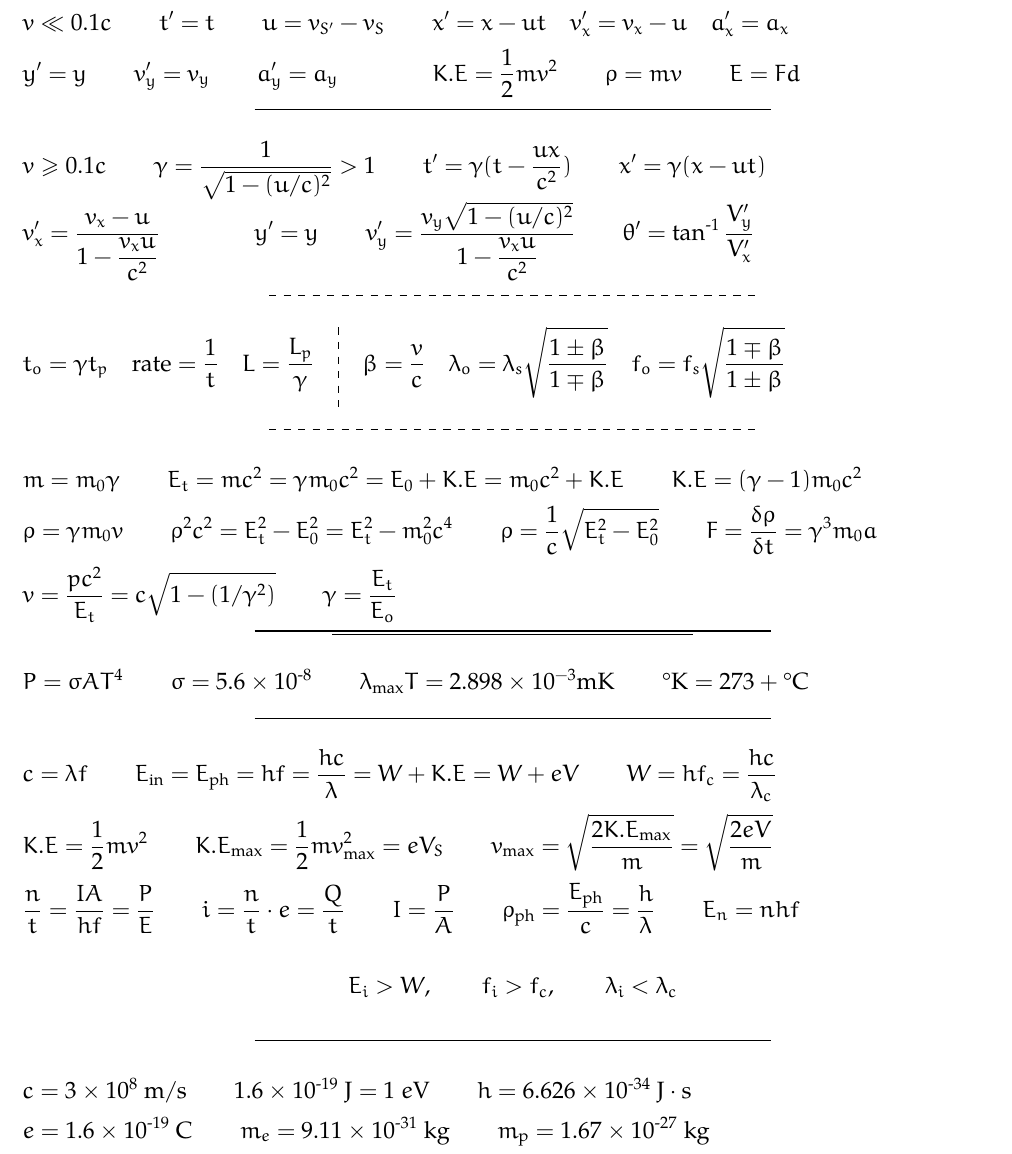
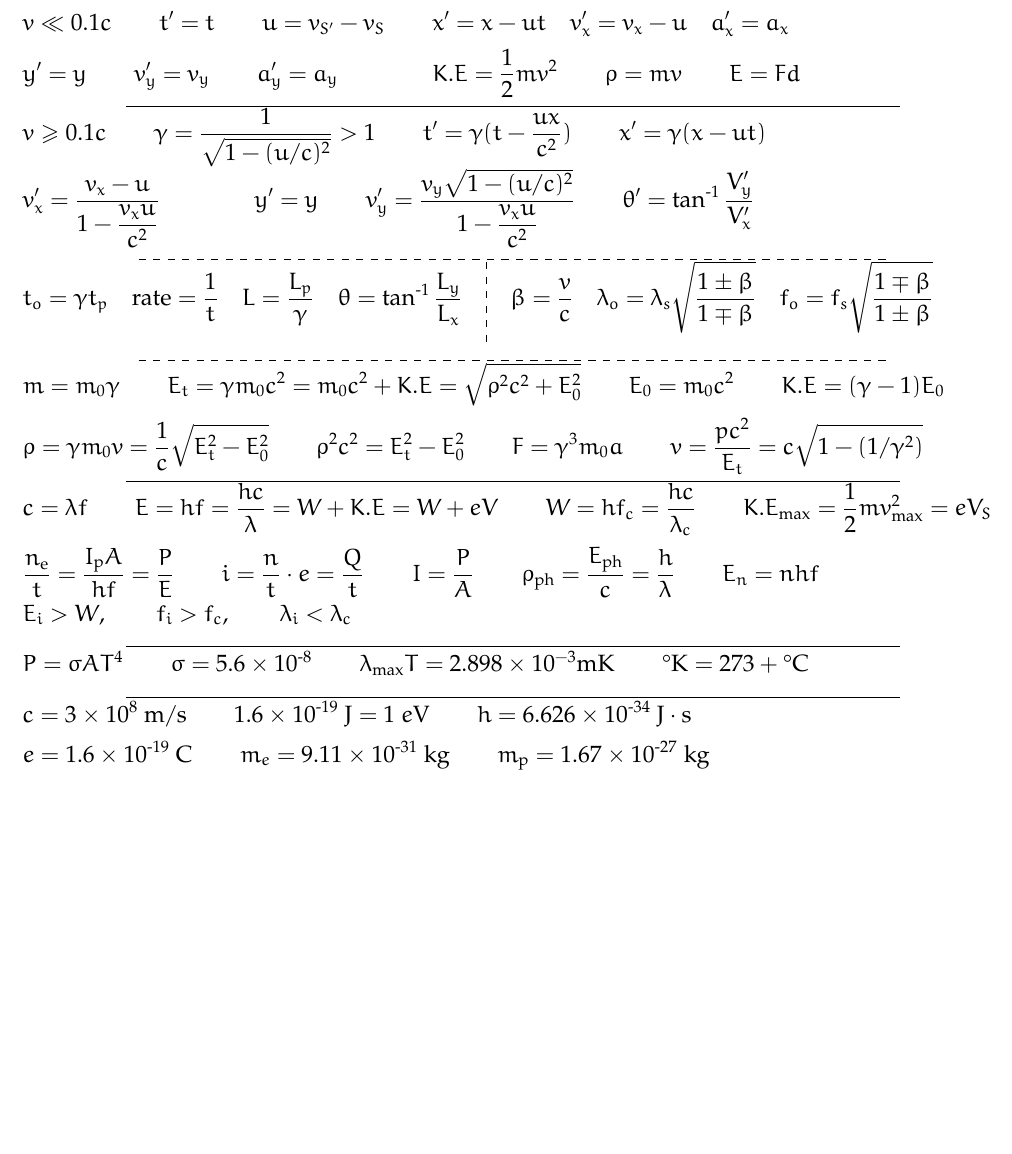
Before and after one commit to y-samy/acad, a LaTeX problem sheet (Undergraduate - Alexandria University/Level 1/Modern Physics/Givens/Final Exam/Final Givens.tex): part of the page, cut so that both start at the same text, the shorter picture padded with empty space. Compiled offline with pdfLaTeX.

Commit message:
Mostly cleaned up the mid-term part

```diff
--- a/Undergraduate - Alexandria University/Level 1/Modern Physics/Givens/Final Exam/Final Givens.tex
+++ b/Undergraduate - Alexandria University/Level 1/Modern Physics/Givens/Final Exam/Final Givens.tex
@@ -63,7 +63,7 @@ bindingoffset=0mm, top=5mm,bottom=5mm}
 \pagenumbering{gobble}
 
 % Setting the fontsize
-\fontsize{13}{16}\selectfont
+\fontsize{13}{14}\selectfont
 
 % Galilean Transformation
 \noindent
@@ -72,52 +72,47 @@ v \ll 0.1c \qquad t^\prime = t \qquad u = v_{S^\prime} - v_S \qquad x^\prime = x
 y^\prime = y \qquad v^\prime_y = v_y \qquad a_y^\prime = a_y \qquad \qquad K.E = \frac{1}{2} mv^2 \qquad \rho = mv \qquad E = F d
 $
 
-{\centering \rule{10cm}{0.4pt} \par}
+{\centering \rule{15cm}{0.4pt} \par}
 
 % Lorentz Transformation
-\ \\
 \noindent
 $
 v \ge 0.1c \qquad \gamma = \frac{1}{\sqrt{1- (u/c)^2}} > 1 \qquad t^\prime = \gamma (t - \frac{ux}{c^2}) \qquad
 x^\prime = \gamma(x - ut)\\ v^\prime_x = \frac{v_x - u}{1 - \displaystyle \frac{v_x u}{c^2} } \qquad \qquad  y^\prime = y \qquad v^\prime_y = \frac{v_y \sqrt{1-(u/c)^2}}{\displaystyle 1- \frac{v_x u}{c^2}} \qquad \theta^\prime = \tan^{\sz 1}{\frac{V_y^\prime}{V_x^\prime}} \\[-3mm]
 $
 
-{\centering \hdashrule{10cm}{0.4pt}{4pt} \par}
+{\centering \hdashrule{15cm}{0.4pt}{4pt} \par}
 
-% Applications on Lorentz Transformation
-\ \\
+% Applications on Lorentz Transformation (Time dilation, length contraction, doppler shift)
 \noindent
-$ t_o = \gamma t_p \quad \text{rate} = \frac{1}{t} \quad L = \frac{L_p}{\gamma} \quad \rotatebox{-90}{\hskip-1cm\hdashrule{2cm}{0.4pt}{4pt}} \quad
+$ t_o = \gamma t_p \quad \text{rate} = \frac{1}{t} \quad L = \frac{L_p}{\gamma} \quad \theta = \tan^{\sz1}{\frac{L_y}{L_x}} \quad \rotatebox{-90}{\hskip-1cm\hdashrule{2cm}{0.4pt}{4pt}} \quad
 \beta = \frac{v}{c} \quad \lambda_o = \lambda_s \displaystyle \sqrt{\frac{1\pm \beta}{1\mp \beta}} \quad f_o = f_s \displaystyle \sqrt{\frac{1\mp \beta}{1\pm \beta}}\\[-1em]
 $
 
-{\centering \hdashrule{10cm}{0.4pt}{4pt} \par}
+{\centering \hdashrule{15cm}{0.4pt}{4pt} \par}
 
-\ \\
+% Special Relativity on Mass and Energy
 \noindent
-$ m = m_0 \gamma \qquad E_t = mc^2 = \gamma m_0c^2 = E_0 + K.E = m_0c^2 + K.E \qquad K.E = (\gamma - 1) m_0c^2 \\[+2mm]$
-$\rho = \gamma m_0v \qquad \rho^2c^2 = E_t^2 - E_0^2 = E_t^2 - m_0^2c^4 \qquad \rho = \frac{1}{c} \sqrt{E_t^2 - E_0^2} \qquad F = \frac{\delta \rho}{\delta t} = \gamma^3 m_0 a\\[+2mm]$
-$v = \frac{p c^2}{E_t} = c \sqrt{1- (1/\gamma^2)} \qquad \gamma = \frac{E_t}{E_o}$
+$ m = m_0 \gamma \qquad E_t = \gamma m_0c^2 = m_0c^2 + K.E = \sqrt{\rho^2 c^2 + E_0^2} \qquad E_0 = m_0 c^2 \qquad K.E = (\gamma - 1) E_0 \\[+2mm]
+\rho = \gamma m_0v = \frac{1}{c} \sqrt{E_t^2 - E_0^2} \qquad \rho^2c^2 = E_t^2 - E_0^2 \qquad F = \gamma^3 m_0 a \qquad v = \frac{p c^2}{E_t} = c \sqrt{1- (1/\gamma^2)} $\\[-1em]
 
-{\centering \rule{10cm}{0.8pt}\\\rule[\dimexpr \ht\strutbox+0.1cm]{7cm}{0.8pt} \par}
+{\centering \rule{15cm}{0.4pt} \par}
 
+% The Photo-electric Effect
+\noindent
+$ c = \lambda f \qquad E = hf = \frac{hc}{\lambda} = W + K.E = W + eV \qquad W = h f_c = \frac{hc}{\lambda_c} \qquad K.E_{\text{max}} = \frac{1}{2} m v^2_{\text{max}} = eV_S \qquad \\[+2mm]$
+$ \frac{n_\text{e}}{t} = \frac{I_\text{p}A}{hf} = \frac{P}{E} \qquad i = \frac{n}{t} \cdot e = \frac{Q}{t} \qquad I = \frac{P}{A} \qquad \rho_{\text{ph}} = \frac{E_\text{ph}}{c} = \frac{h}{\lambda} \qquad E_n = n hf \\[+1mm]$
+$E_i > W, \qquad f_i > f_c, \qquad \lambda_i < \lambda_c$
+
+{\centering \rule{15cm}{0.4pt} \par}
+
+% Blackbody Radiation
 \noindent
 $P = \sigma AT^4 \qquad \sigma = 5.6 \times 10^{\sz8} \qquad \lambda_{\text{max}} T = 2.898 \times 10^{-3} \text{mK} \qquad \degree \text{K} = 273 + \degree \text{C}$
 
-{\centering \rule{10cm}{0.4pt} \par}
+{\centering \rule{15cm}{0.4pt} \par}
 
-\ \\
-\noindent
-$ c = \lambda f \qquad E_{\text{in}} = E_{\text{ph}} = hf = \frac{hc}{\lambda} = W + K.E = W + eV \qquad W = h f_c = \frac{hc}{\lambda_c} \\[+2mm]$
-$ K.E = \frac{1}{2} mv^2 \qquad K.E_{\text{max}} = \frac{1}{2} m v^2_{\text{max}} = eV_S \qquad v_{\text{max}} = \sqrt{\displaystyle \frac{2K.E_{\text{max}}}{m}} = \sqrt{\displaystyle \frac{2eV}{m}}\\[+2mm]$
-$ \frac{n}{t} = \frac{IA}{hf} = \frac{P}{E} \qquad i = \frac{n}{t} \cdot e = \frac{Q}{t} \qquad I = \frac{P}{A} \qquad \rho_{\text{ph}} = \frac{E_\text{ph}}{c} = \frac{h}{\lambda} \qquad E_n = n hf \\$
-\begin{center}
-    $E_i > W, \qquad f_i > f_c, \qquad \lambda_i < \lambda_c$
-\end{center}
-
-{\centering \rule{10cm}{0.4pt} \par}
-
-\ \\
+% Constants and Conversions
 \noindent
 $c = 3 \times 10^8 \text{ m}/\text{s} \qquad 1.6\times 10^{\sz 19}\text{ J} = 1 \ e\text{V} \qquad h = 6.626 \times 10^{\sz34} \text{ J} \cdot \text{s}\\[+2mm]$
 $e = 1.6 \times 10^{\sz 19} \text{ C} \qquad m_{e} = 9.11 \times 10^{\sz31} \text{ kg} \qquad m_{\text{p}} = 1.67 \times 10^{\sz27} \text{ kg}\\[+2mm]$
```
Also changed, not shown: Undergraduate - Alexandria University/Level 1/Modern Physics/Givens/Final Exam/Final Givens.pdf.
